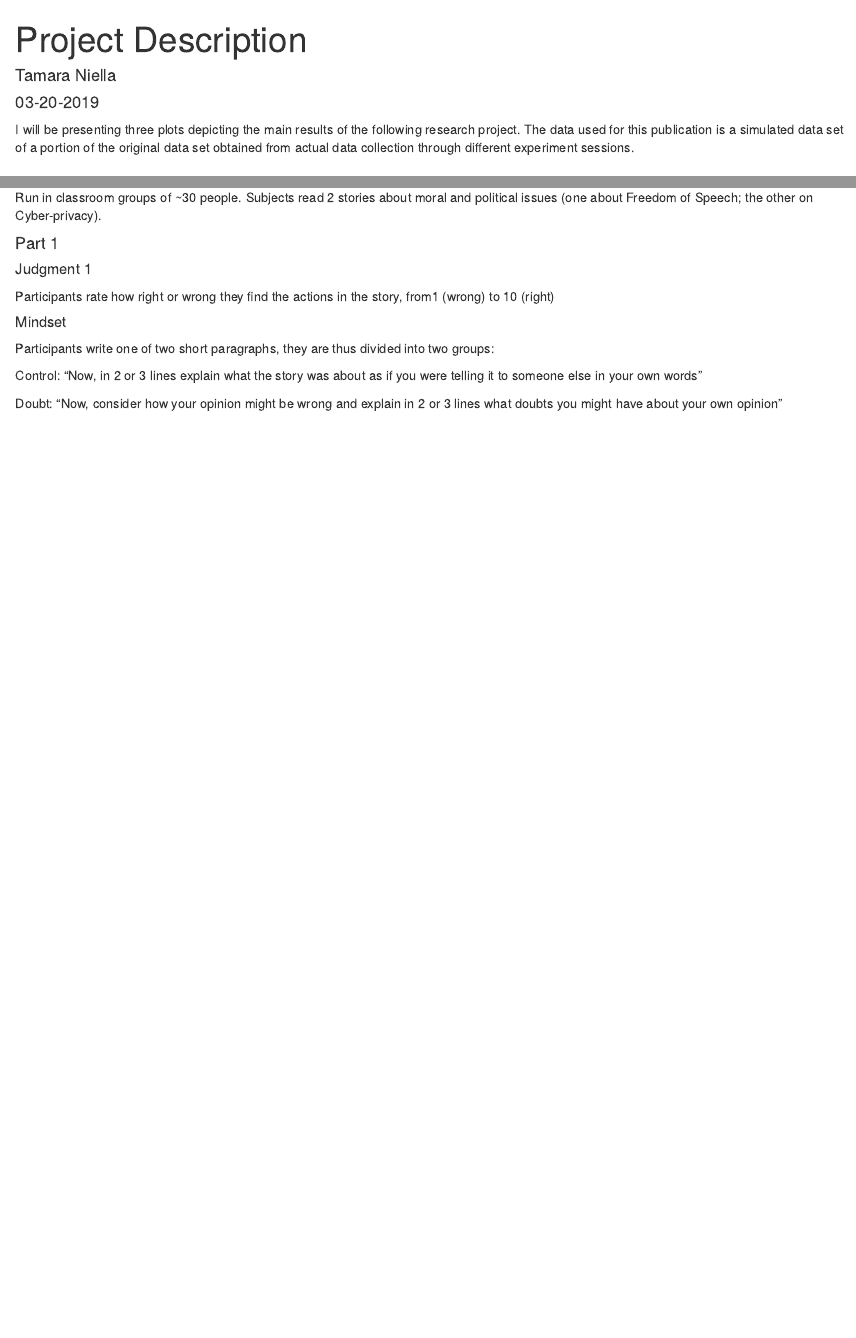
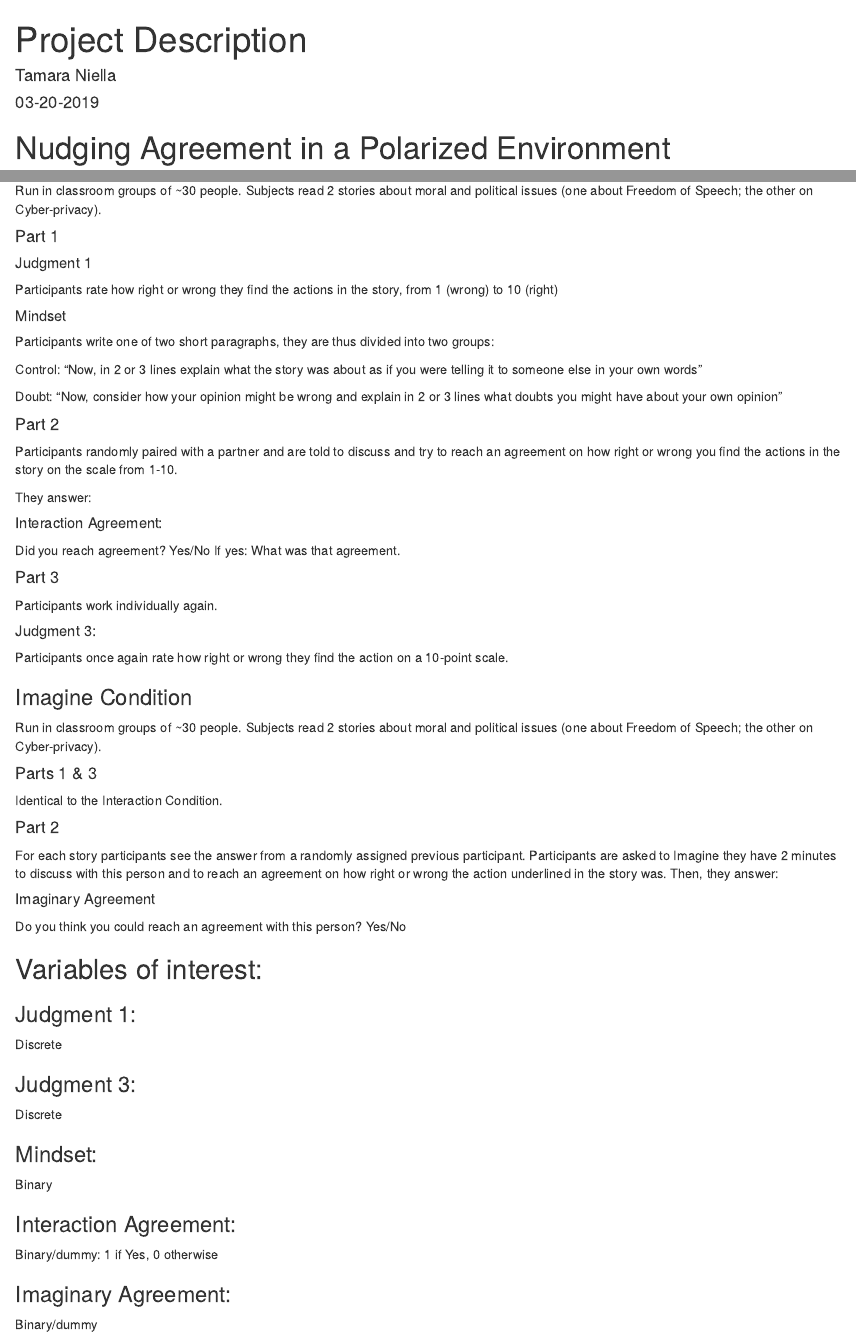
Before and after one commit to tamaraniella/finalproject_blog_ok, an R Markdown document (_posts/2019-03-20-introduction/introduction.Rmd): the page in a window 1100 px wide, from its top, and a second part further down, joined at a grey line. Rendered offline with R 4.5, knitr and Pandoc, with nearby package versions; drawn as R Markdown's standard HTML page in place of the format the file asks for.

Commit message:
finished first post

````diff
--- a/_posts/2019-03-20-introduction/introduction.Rmd
+++ b/_posts/2019-03-20-introduction/introduction.Rmd
@@ -1,7 +1,7 @@
 ---
 title: "Project Description"
 description: |
-  A short description of the post.
+  I will be presenting three plots depicting the main results of the following research project. The data used for this publication is a simulated data set of a portion of the original data set obtained from actual data collection through different experiment sessions.
 author:
   - name: Tamara Niella
     url: https://www.linkedin.com/in/tniella/
@@ -15,7 +15,6 @@ output:
 knitr::opts_chunk$set(echo = FALSE)
 ```
 
-I will be presenting three plots depicting the main results of the following research project. The data used for this publication is a simulated data set of a portion of the original data set obtained from actual data collection through different experiment sessions.
 
 # Nudging Agreement in a Polarized Environment
 
@@ -54,7 +53,7 @@ Subjects read 2 stories about moral and political issues (one about Freedom of S
 
 ##### Judgment 1
 
-Participants rate how right or wrong they find the actions in the story, from1 (wrong) to 10 (right)
+Participants rate how right or wrong they find the actions in the story, from 1 (wrong) to 10 (right)
 
 ##### Mindset
 
@@ -65,3 +64,65 @@ Control:
 
 Doubt:
 “Now, consider how your opinion might be wrong and explain in 2 or 3 lines what doubts you might have about your own opinion”
+
+#### Part 2
+
+Participants randomly paired with a partner and are told to discuss and try to reach an agreement on how right or wrong you find the actions in the story on the scale from 1-10.
+
+They answer:
+
+##### Interaction Agreement:
+
+Did you reach agreement? Yes/No
+If yes: What was that agreement.
+
+
+#### Part 3
+
+Participants work individually again.
+
+##### Judgment 3:
+
+Participants once again rate how right or wrong they find the action on a 10-point scale.
+
+### Imagine Condition
+
+Run in classroom groups of ~30 people.
+Subjects read 2 stories about moral and political issues (one about Freedom of Speech; the other on Cyber-privacy).
+
+#### Parts 1 & 3
+
+Identical to the Interaction Condition.
+
+#### Part 2
+
+For each story participants see the answer from a randomly assigned previous participant.
+Participants are asked to Imagine they have 2 minutes to discuss with this person and to reach an agreement on how right or wrong the action underlined in the story  was.
+Then, they answer:
+
+##### Imaginary Agreement
+
+Do you think you could reach an agreement with this person? Yes/No
+
+
+## Variables of interest:
+
+### Judgment 1:
+
+Discrete
+
+### Judgment 3:
+
+Discrete
+
+### Mindset:
+
+Binary
+
+### Interaction Agreement:
+
+Binary/dummy: 1 if Yes, 0 otherwise
+
+### Imaginary Agreement:
+
+Binary/dummy
````
Also changed, not shown: _posts/2019-03-20-introduction/introduction.html, docs/posts/posts.json, 2 other files.
